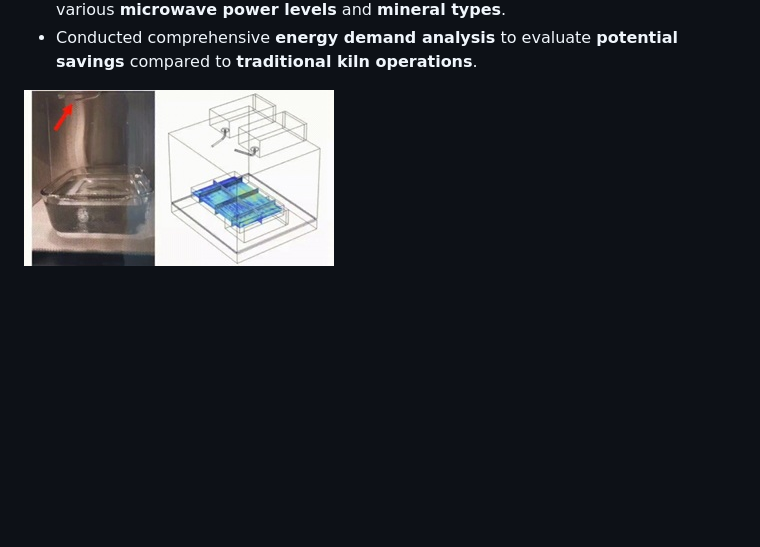
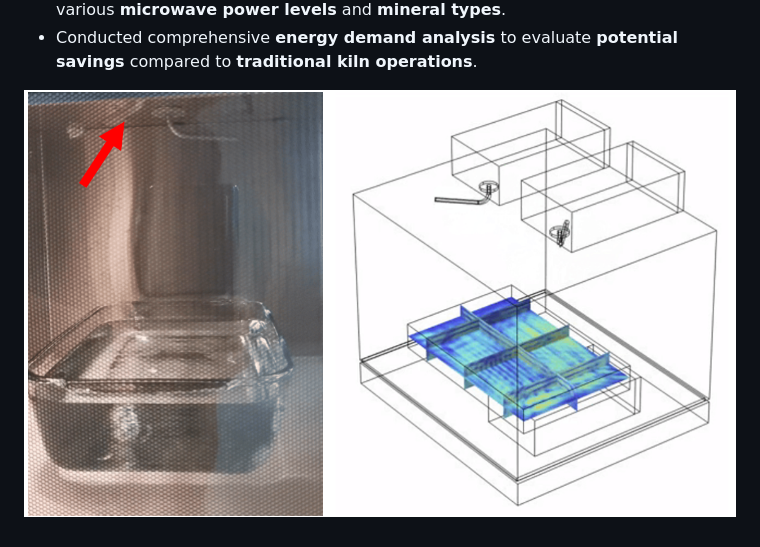
Before and after one commit to makhsry/mak2, a Markdown page: source/Educations_2023_MASc_UBC_MineEng.md, the part around the change. Rendered like a GitHub page; pictures changed too: source/Educations_2023_MASc_UBC_MineEng.jpg (deleted), source/Educations_2023_MASc_UBC_MineEng.png (added); blank space fills up the shorter version.

```diff
--- a/source/Educations_2023_MASc_UBC_MineEng.md
+++ b/source/Educations_2023_MASc_UBC_MineEng.md
@@ -16,4 +16,4 @@ Inspected and evaluated, experimentally and numerically (via **Finite Element Mo
 - Utilized **finite element modeling** (**FEM**) to simulate heat transfer during drying at various **microwave power levels** and **mineral types**.
 - Conducted comprehensive **energy demand analysis** to evaluate **potential savings** compared to **traditional kiln operations**.
 
-![MASc. Mining Engineering](Educations_2023_MASc_UBC_MineEng.jpg)
+![MASc. Mining Engineering](Educations_2023_MASc_UBC_MineEng.png)
```
Also changed, not shown: source/Publications_20260201_DryingTech.md (added, +12 -0 lines), source/Publications_20260201_DryingTech.png (added).
